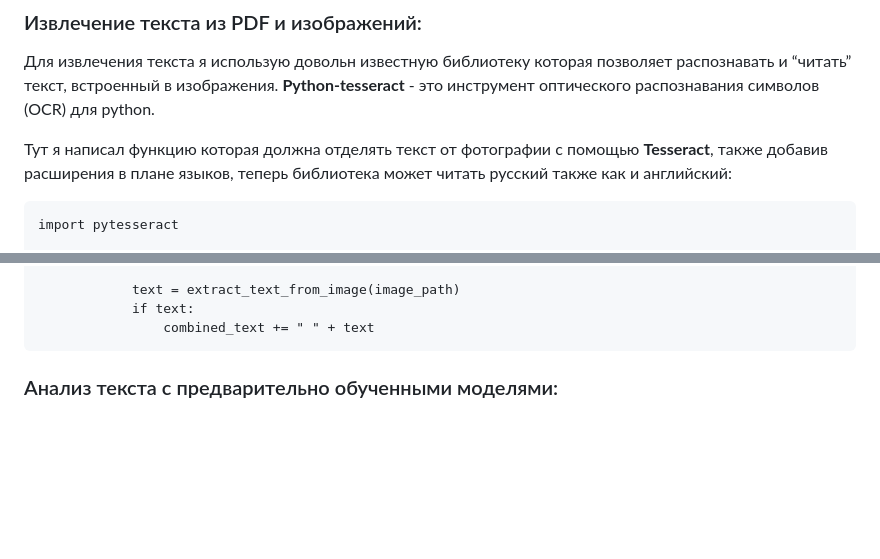
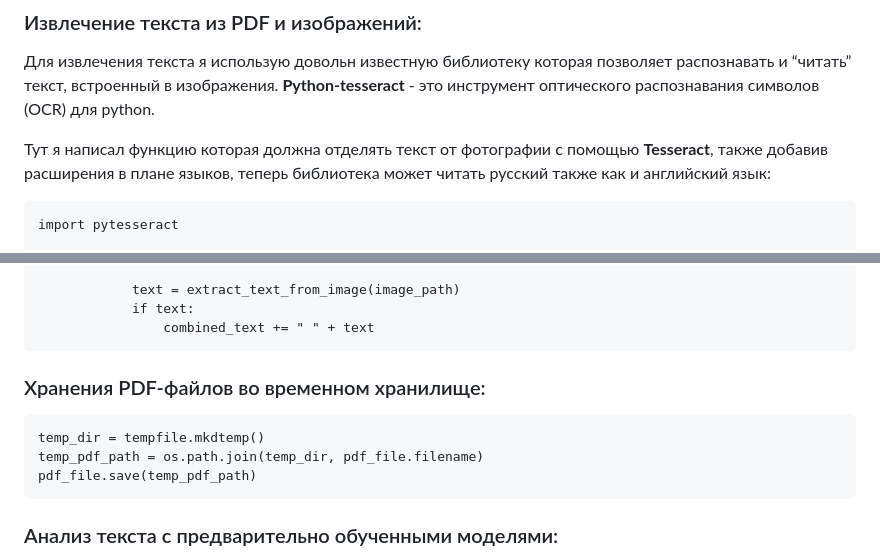
Before and after one commit to RanchesW/AI-PDFSearcher, a Markdown page: README.md, 2 parts joined by grey strips. GitHub-like rendering; blank space fills up the shorter version.

````diff
--- a/README.md
+++ b/README.md
@@ -8,7 +8,7 @@
 
 Для извлечения текста я использую довольн известную библиотеку которая позволяет распознавать и “читать” текст, встроенный в изображения. **Python-tesseract** - это инструмент оптического распознавания символов (OCR) для python.
 
-Тут я написал функцию которая должна отделять текст от фотографии с помощью **Tesseract**, также добавив расширения в плане языков, теперь библиотека может читать русский также как и английский:
+Тут я написал функцию которая должна отделять текст от фотографии с помощью **Tesseract**, также добавив расширения в плане языков, теперь библиотека может читать русский также как и английский язык:
 
 ```
 import pytesseract
@@ -44,6 +44,13 @@ def extract_text_from_image(image_path):
             if text:
                 combined_text += " " + text
 ```
+
+### Хранения PDF-файлов во временном хранилище:
+
+    temp_dir = tempfile.mkdtemp()
+    temp_pdf_path = os.path.join(temp_dir, pdf_file.filename)
+    pdf_file.save(temp_pdf_path)
+
 
 ### Анализ текста с предварительно обученными моделями:
 
````
